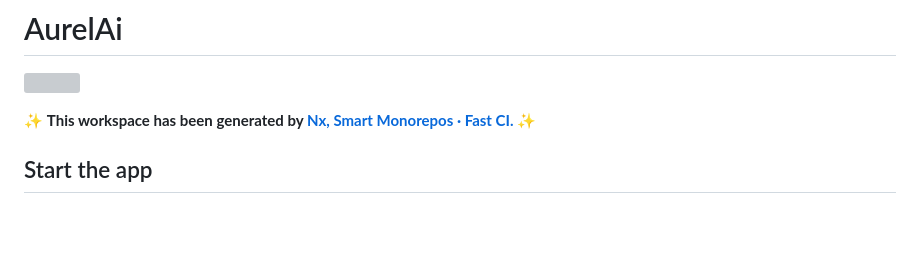
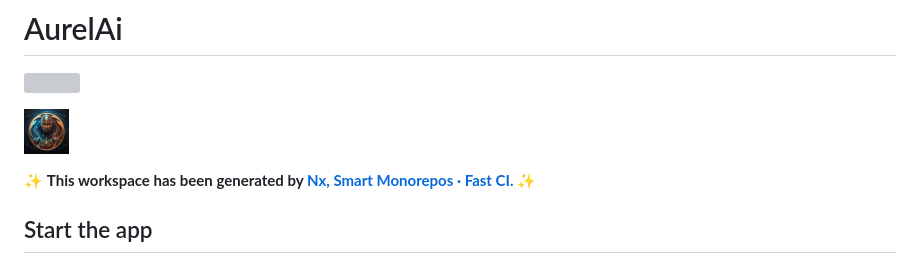
Before and after one commit to ilkay-ivrendi/Aurel-AI, a Markdown page: README.md, the part around the change. GitHub-like rendering; pictures changed too: assets/images/aurel-ai.png (added); blank space fills up the shorter version; grey boxes are pictures that could not be loaded.

```diff
--- a/README.md
+++ b/README.md
@@ -1,6 +1,8 @@
 # AurelAi
 
 <a alt="Nx logo" href="https://nx.dev" target="_blank" rel="noreferrer"><img src="https://raw.githubusercontent.com/nrwl/nx/master/images/nx-logo.png" width="45"></a>
+
+<img src="./assets/images/aurel-ai.png" width="45"></a>
 
 ✨ **This workspace has been generated by [Nx, Smart Monorepos · Fast CI.](https://nx.dev)** ✨
 
```
